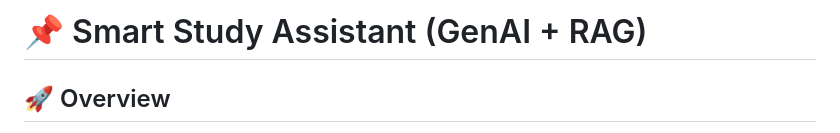
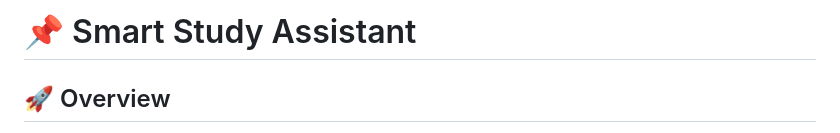
Before and after one commit to arpitm1037/Smart-Study-Assistant, a Markdown page: README.md, the part around the change. GitHub-like rendering.

Commit message:
Update README title to simplify branding
Removed the mention of 'GenAI + RAG' from the title.

```diff
--- a/README.md
+++ b/README.md
@@ -1,4 +1,4 @@
-# 📌 Smart Study Assistant (GenAI + RAG)
+# 📌 Smart Study Assistant
 
 ## 🚀 Overview
 
```
